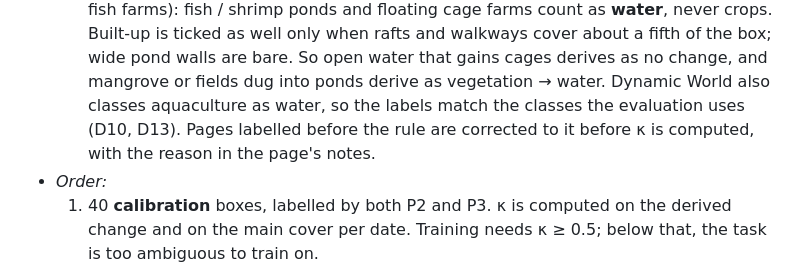
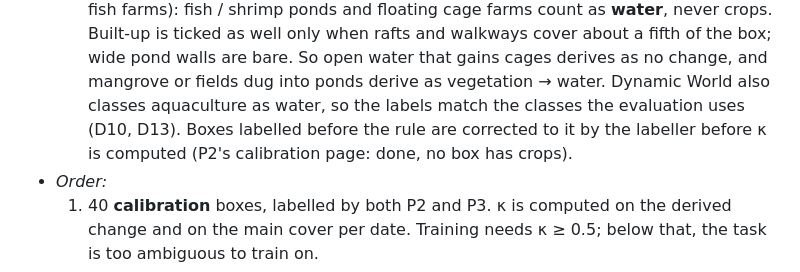
Before and after one commit to nachikethpt/EviChange, a Markdown page: docs/decisions.md, the part around the change. GitHub-like rendering.

Commit message:
D17 aquaculture rule: the page has no notes field; say how earlier boxes were corrected
Co-Authored-By: Claude Opus 5.5 <noreply@anthropic.com>

```diff
--- a/docs/decisions.md
+++ b/docs/decisions.md
@@ -718,8 +718,8 @@ weights stay frozen):
      well only when rafts and walkways cover about a fifth of the box; wide pond walls are bare. So open
      water that gains cages derives as no change, and mangrove or fields dug into ponds derive as
      vegetation → water. Dynamic World also classes aquaculture as water, so the labels match the
-     classes the evaluation uses (D10, D13). Pages labelled before the rule are corrected to it before
-     κ is computed, with the reason in the page's notes.
+     classes the evaluation uses (D10, D13). Boxes labelled before the rule are corrected to it by
+     the labeller before κ is computed (P2's calibration page: done, no box has crops).
 - *Order:*
   1. 40 **calibration** boxes, labelled by both P2 and P3. κ is computed on the derived change and on
      the main cover per date. Training needs κ ≥ 0.5; below that, the task is too ambiguous to train on.
```
